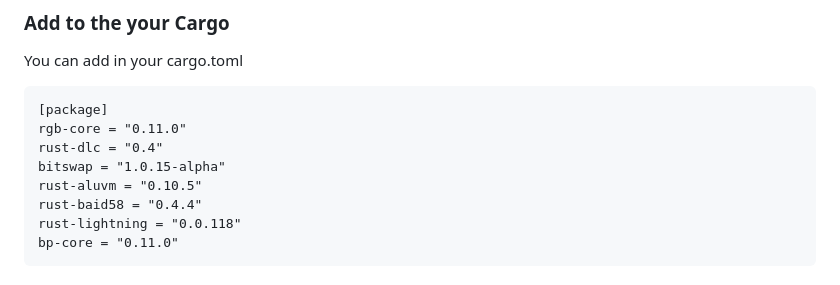
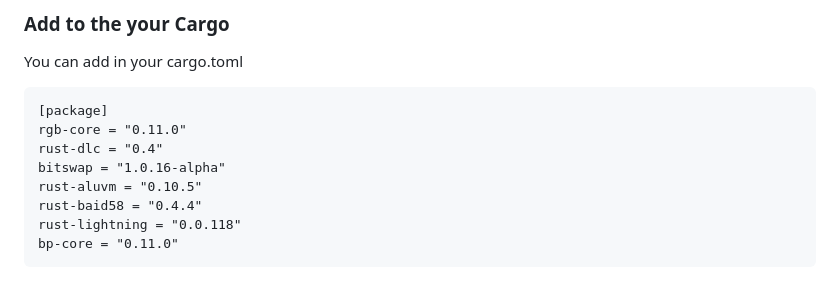
Before and after one commit to BitSwap-BiFi/Bitswap-demo, a Markdown page: README.md, the part around the change. GitHub-like rendering.

```diff
--- a/README.md
+++ b/README.md
@@ -94,7 +94,7 @@ You can add in your cargo.toml
 [package]
 rgb-core = "0.11.0"
 rust-dlc = "0.4"
-bitswap = "1.0.15-alpha"
+bitswap = "1.0.16-alpha"
 rust-aluvm = "0.10.5"
 rust-baid58 = "0.4.4"
 rust-lightning = "0.0.118"
```
